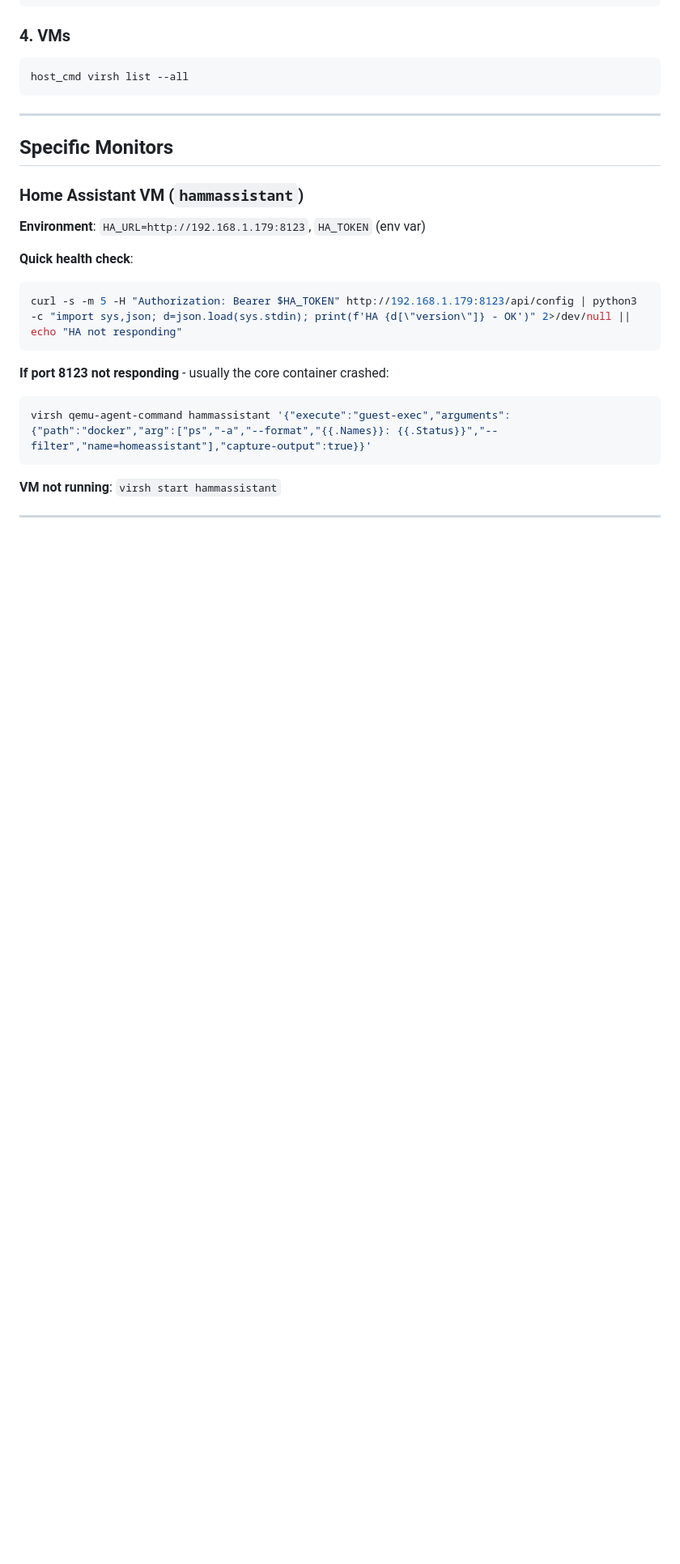
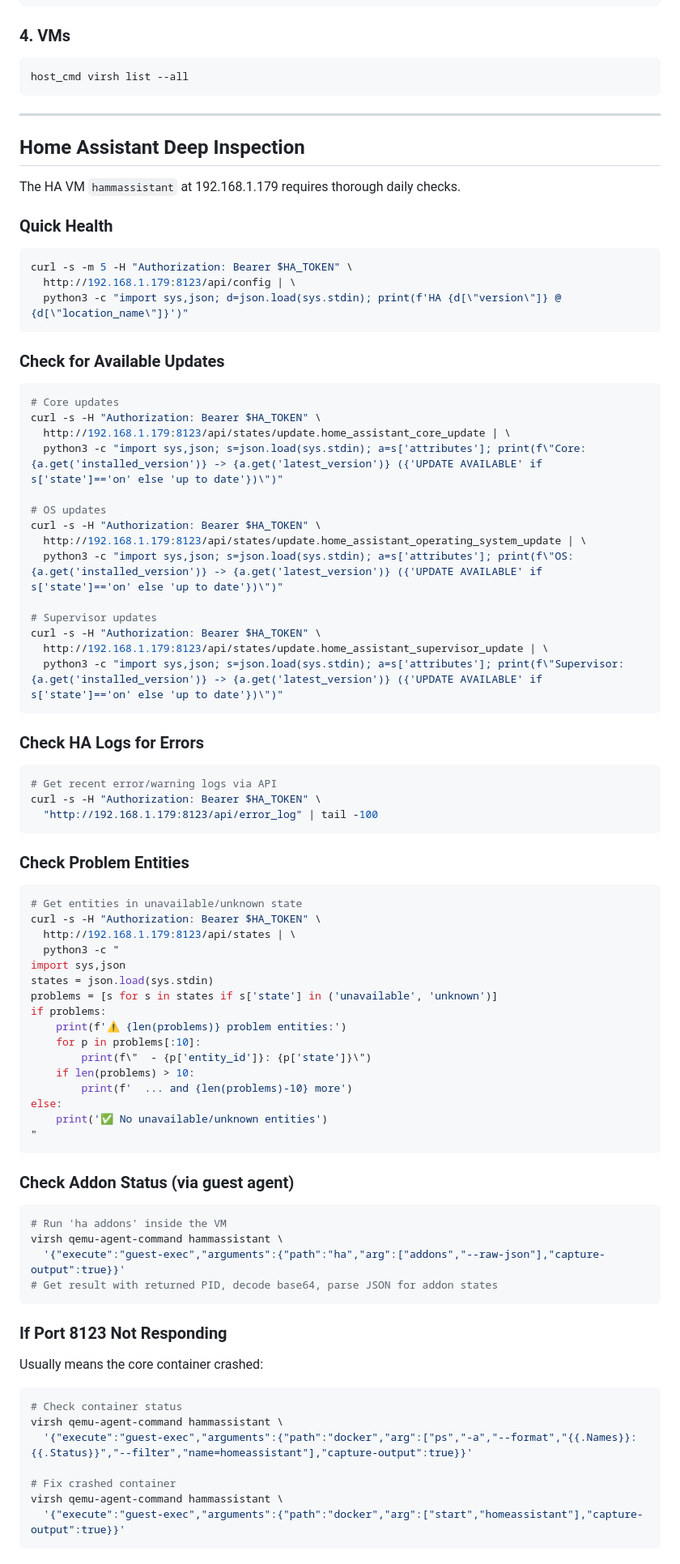
Before and after one commit to jeff-hamm/immich_takeout, a Markdown page: vscode-monitor/copilot_prompt.md, the part around one of its changes. Shown at 81% size. Rendered like a GitHub page; blank space fills up the shorter version.

Commit message:
Add deeper HA inspection to vscode-monitor
- Check for Core/OS/Supervisor updates via HA API
- Check error_log for recent issues
- Detect unavailable/unknown entities
- Query addon status via guest agent
- Define alert thresholds for HA conditions

````diff
--- a/vscode-monitor/copilot_prompt.md
+++ b/vscode-monitor/copilot_prompt.md
@@ -102,20 +100,79 @@ host_cmd virsh list --all
 
 ---
 
-## Specific Monitors
+## Home Assistant Deep Inspection
 
-### Home Assistant VM (`hammassistant`)
+The HA VM `hammassistant` at 192.168.1.179 requires thorough daily checks.
 
-**Environment**: `HA_URL=http://192.168.1.179:8123`, `HA_TOKEN` (env var)
-
-**Quick health check**:
+### Quick Health
 ```bash
-curl -s -m 5 -H "Authorization: Bearer $HA_TOKEN" http://192.168.1.179:8123/api/config | python3 -c "import sys,json; d=json.load(sys.stdin); print(f'HA {d[\"version\"]} - OK')" 2>/dev/null || echo "HA not responding"
+curl -s -m 5 -H "Authorization: Bearer $HA_TOKEN" \
+  http://192.168.1.179:8123/api/config | \
+  python3 -c "import sys,json; d=json.load(sys.stdin); print(f'HA {d[\"version\"]} @ {d[\"location_name\"]}')"
 ```
 
-**If port 8123 not responding** - usually the core container crashed:
+### Check for Available Updates
 ```bash
-virsh qemu-agent-command hammassistant '{"execute":"guest-exec","arguments":{"path":"docker","arg":["ps","-a","--format","{{.Names}}: {{.Status}}","--filter","name=homeassistant"],"capture-output":true}}'
+# Core updates
+curl -s -H "Authorization: Bearer $HA_TOKEN" \
+  http://192.168.1.179:8123/api/states/update.home_assistant_core_update | \
+  python3 -c "import sys,json; s=json.load(sys.stdin); a=s['attributes']; print(f\"Core: {a.get('installed_version')} -> {a.get('latest_version')} ({'UPDATE AVAILABLE' if s['state']=='on' else 'up to date'})\")"
+
+# OS updates
+curl -s -H "Authorization: Bearer $HA_TOKEN" \
+  http://192.168.1.179:8123/api/states/update.home_assistant_operating_system_update | \
+  python3 -c "import sys,json; s=json.load(sys.stdin); a=s['attributes']; print(f\"OS: {a.get('installed_version')} -> {a.get('latest_version')} ({'UPDATE AVAILABLE' if s['state']=='on' else 'up to date'})\")"
+
+# Supervisor updates
+curl -s -H "Authorization: Bearer $HA_TOKEN" \
+  http://192.168.1.179:8123/api/states/update.home_assistant_supervisor_update | \
+  python3 -c "import sys,json; s=json.load(sys.stdin); a=s['attributes']; print(f\"Supervisor: {a.get('installed_version')} -> {a.get('latest_version')} ({'UPDATE AVAILABLE' if s['state']=='on' else 'up to date'})\")"
 ```
 
-**VM not running**: `virsh start hammassistant`
+### Check HA Logs for Errors
+```bash
+# Get recent error/warning logs via API
+curl -s -H "Authorization: Bearer $HA_TOKEN" \
+  "http://192.168.1.179:8123/api/error_log" | tail -100
+```
+
+### Check Problem Entities
+```bash
+# Get entities in unavailable/unknown state
+curl -s -H "Authorization: Bearer $HA_TOKEN" \
+  http://192.168.1.179:8123/api/states | \
+  python3 -c "
+import sys,json
+states = json.load(sys.stdin)
+problems = [s for s in states if s['state'] in ('unavailable', 'unknown')]
+if problems:
+    print(f'⚠️ {len(problems)} problem entities:')
+    for p in problems[:10]:
+        print(f\"  - {p['entity_id']}: {p['state']}\")
+    if len(problems) > 10:
+        print(f'  ... and {len(problems)-10} more')
+else:
+    print('✅ No unavailable/unknown entities')
+"
+```
+
+### Check Addon Status (via guest agent)
+```bash
+# Run 'ha addons' inside the VM
+virsh qemu-agent-command hammassistant \
+  '{"execute":"guest-exec","arguments":{"path":"ha","arg":["addons","--raw-json"],"capture-output":true}}'
+# Get result with returned PID, decode base64, parse JSON for addon states
+```
+
+### If Port 8123 Not Responding
+Usually means the core container crashed:
+```bash
+# Check container status
+virsh qemu-agent-command hammassistant \
+  '{"execute":"guest-exec","arguments":{"path":"docker","arg":["ps","-a","--format","{{.Names}}: {{.Status}}","--filter","name=homeassistant"],"capture-output":true}}'
+
+# Fix crashed container
+virsh qemu-agent-command hammassistant \
+  '{"execute":"guest-exec","arguments":{"path":"docker","arg":["start","homeassistant"],"capture-output":true}}'
+```
+
````
Also changed, not shown: other parts of vscode-monitor/copilot_prompt.md (+15 -14 lines).
